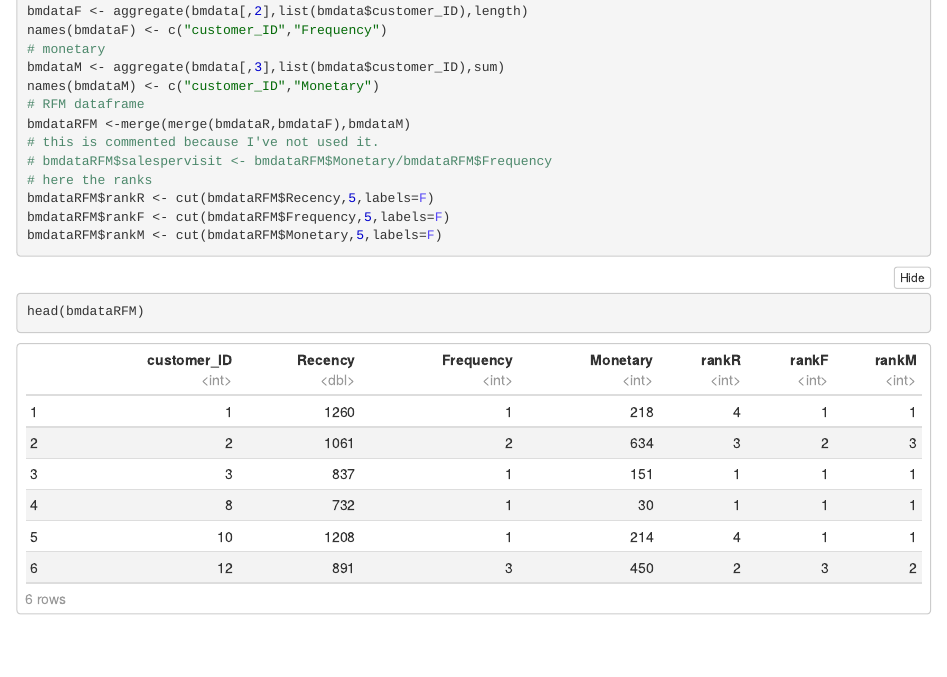
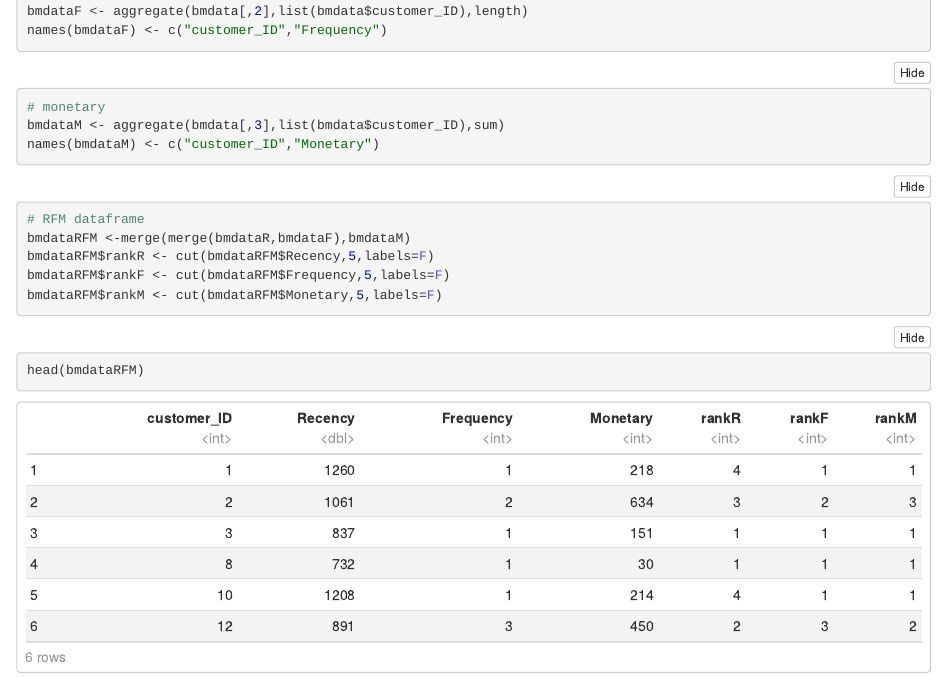
Before and after one commit to marcdlc56/RProjects, an R Markdown document (RFMAnalysis.Rmd): the page in a window 1100 px wide, from 680 px down before the commit and from 510 px down after it, so that both start at the same text. The pictures show the output file RFMAnalysis.nb.html that the author committed with the source, opened offline.

Commit message:
Reorganized the script

````diff
--- a/RFMAnalysis.Rmd
+++ b/RFMAnalysis.Rmd
@@ -27,16 +34,15 @@ names(bmdataF) <- c("customer_ID","Frequency")
 
+```{r}
 # monetary
 bmdataM <- aggregate(bmdata[,3],list(bmdata$customer_ID),sum)
 names(bmdataM) <- c("customer_ID","Monetary")
 
+```
+
+```{r}
 # RFM dataframe
 bmdataRFM <-merge(merge(bmdataR,bmdataF),bmdataM)
 
-# this is commented because I've not used it.
-# bmdataRFM$salespervisit <- bmdataRFM$Monetary/bmdataRFM$Frequency
-
-
-# here the ranks
 bmdataRFM$rankR <- cut(bmdataRFM$Recency,5,labels=F)
 bmdataRFM$rankF <- cut(bmdataRFM$Frequency,5,labels=F)
 bmdataRFM$rankM <- cut(bmdataRFM$Monetary,5,labels=F)
````
Also changed, not shown: RFMAnalysis.nb.html, RFMAnalysis.Rmd (7 more changed lines).
